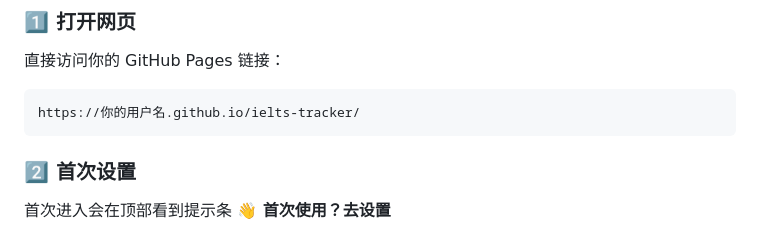
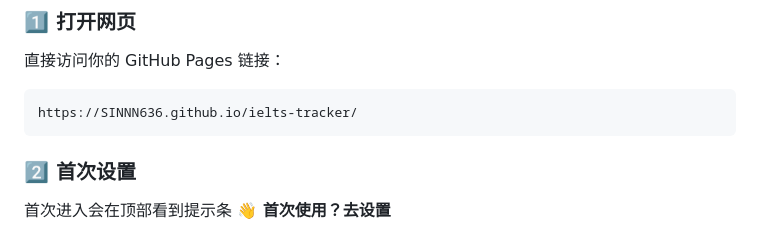
Before and after one commit to SINNN636/ielts-tracker, a Markdown page: README.md, the part around one of its changes. Drawn GitHub-style.

````diff
--- a/README.md
+++ b/README.md
@@ -62,7 +62,7 @@
 直接访问你的 GitHub Pages 链接：
 
 ```
-https://你的用户名.github.io/ielts-tracker/
+https://SINNN636.github.io/ielts-tracker/
 ```
 
 ### 2️⃣ 首次设置
````
Also changed, not shown: other parts of README.md (+1 -1 lines).
